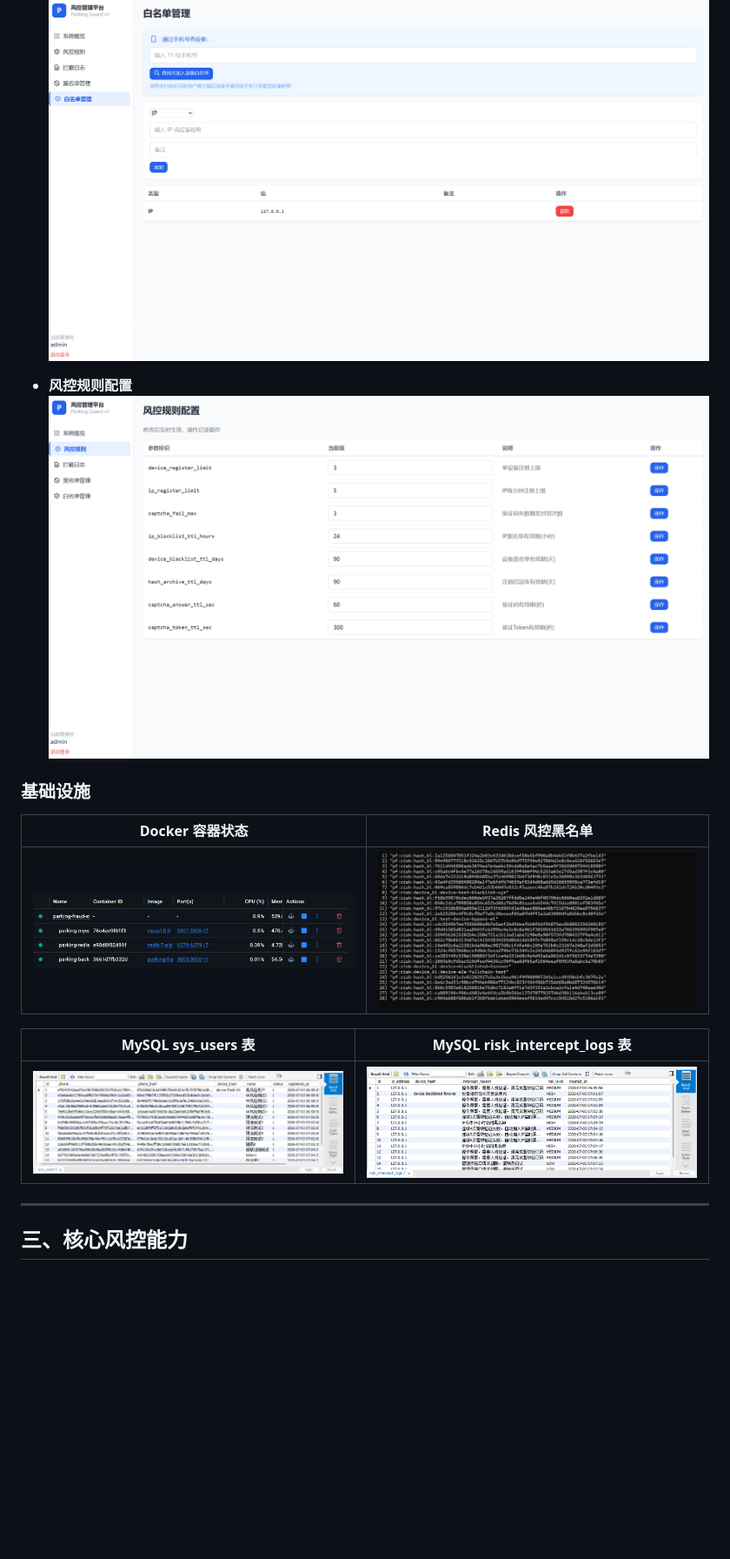
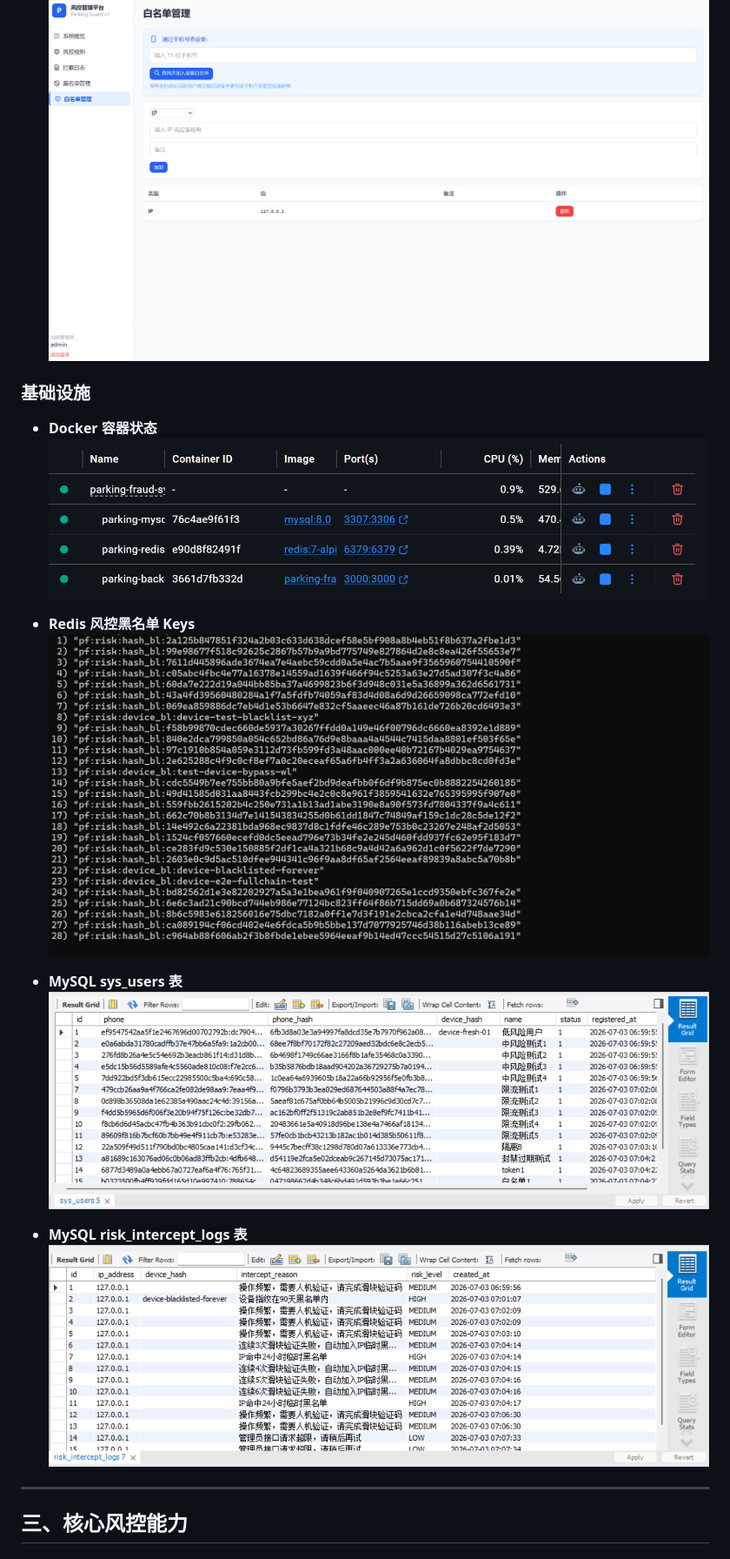
Before and after one commit to 20060101zrd-gif/Smart-Parking-Anti-Fraud-System-V3, a Markdown page: README.md, the part around one of its changes. Shown at 87% size. Rendered like a GitHub page; blank space fills up the shorter version.

Commit message:
fix: reorder B-admin screenshots and switch infra to full-width vertical layout

```diff
--- a/README.md
+++ b/README.md
@@ -87,18 +90,19 @@
 * **白名单管理**
   <img src="screenshots/b-whitelist.png" />
 
-* **风控规则配置**
-  <img src="screenshots/b-rules-config.png" />
-
 ### 基础设施
 
-| Docker 容器状态 | Redis 风控黑名单 |
-| :---: | :---: |
-| <img src="screenshots/infra-docker.png" width="480" /> | <img src="screenshots/infra-redis.png" width="480" /> |
+* **Docker 容器状态**
+  <img src="screenshots/infra-docker.png" />
 
-| MySQL sys_users 表 | MySQL risk_intercept_logs 表 |
-| :---: | :---: |
-| <img src="screenshots/infra-mysql-users.png" width="480" /> | <img src="screenshots/infra-mysql-logs.png" width="480" /> |
+* **Redis 风控黑名单 Keys**
+  <img src="screenshots/infra-redis.png" />
+
+* **MySQL sys_users 表**
+  <img src="screenshots/infra-mysql-users.png" />
+
+* **MySQL risk_intercept_logs 表**
+  <img src="screenshots/infra-mysql-logs.png" />
 
 ---
 
```
Also changed, not shown: other parts of README.md (+3 -0 lines).
